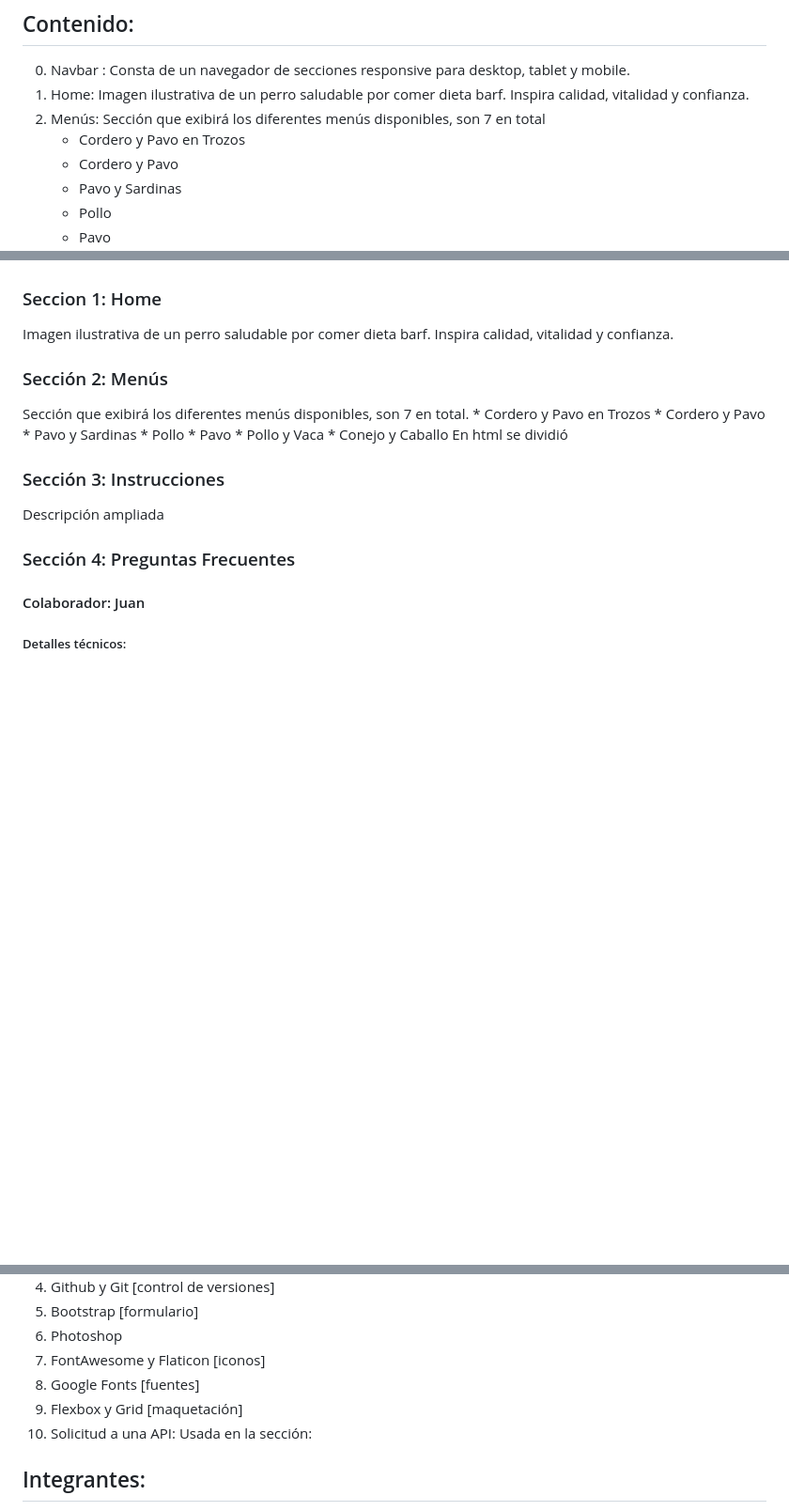
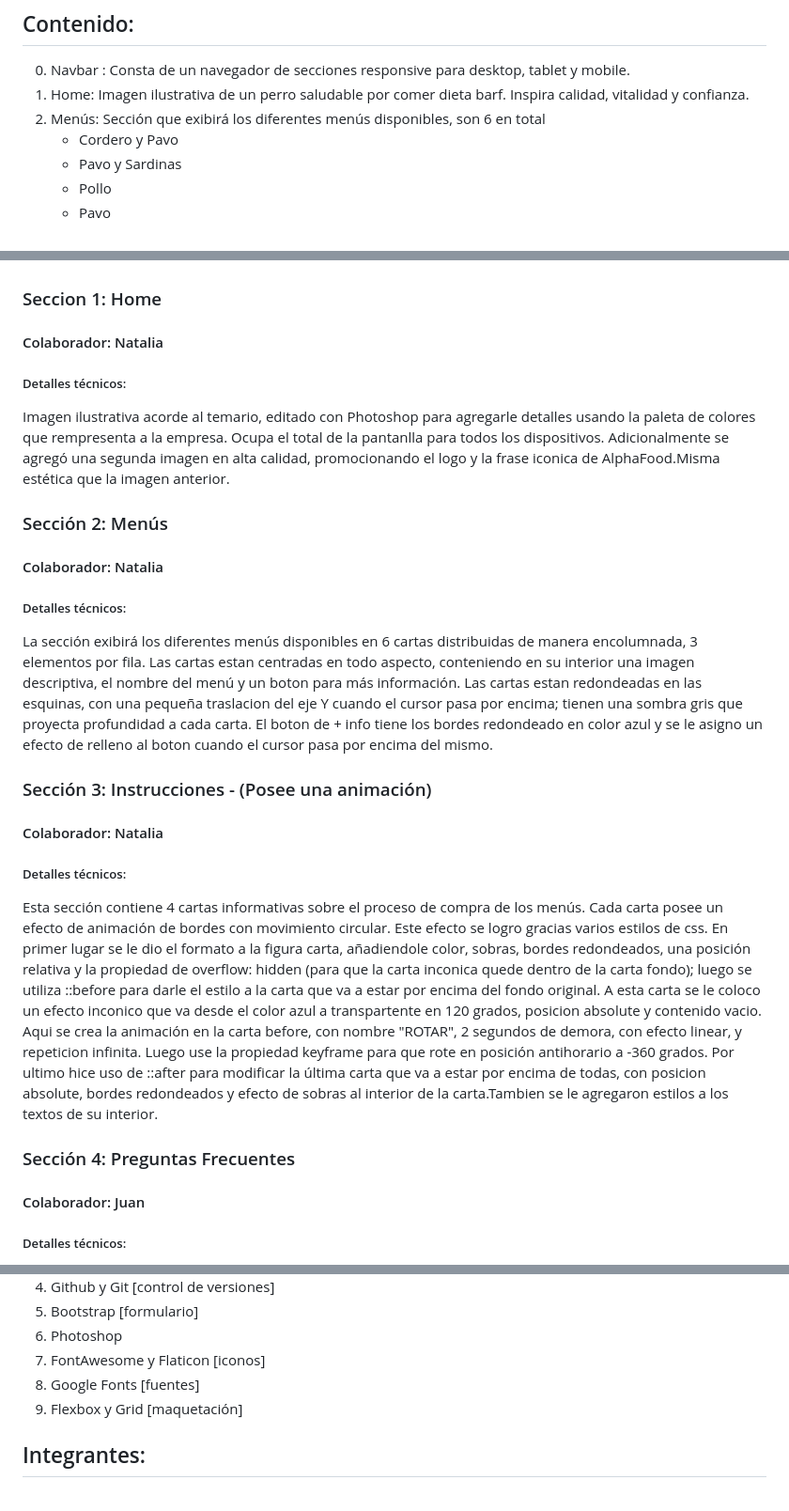
Before and after one commit to natimmansilla/AlphaFood, a Markdown page: README.md, 3 parts joined by grey strips. Shown at 94% size. Drawn GitHub-style; blank space fills up the shorter version.

Commit message:
Update README.md
Añadi explicaciones tecnicas de la sección Instrucciones y Menu

```diff
--- a/README.md
+++ b/README.md
@@ -9,8 +9,7 @@ Este proyecto se basa en la construcción de una página web resposive para la e
 ## Contenido:
   0. Navbar : Consta de un navegador de secciones responsive para desktop, tablet y mobile.
   1. Home: Imagen ilustrativa de un perro saludable por comer dieta barf. Inspira calidad, vitalidad y confianza.
-  2. Menús: Sección que exibirá los diferentes menús disponibles, son 7 en total
-     * Cordero y Pavo en Trozos
+  2. Menús: Sección que exibirá los diferentes menús disponibles, son 6 en total
      * Cordero y Pavo
      * Pavo y Sardinas
      * Pollo
@@ -28,21 +27,23 @@ Este proyecto se basa en la construcción de una página web resposive para la e
 Consta de un navegador de secciones responsive para desktop, tablet y mobile. Tiene sus respectivas anclas a cada una de las secciones, desplieque de forma vertical encolumnado y centrado. Añade un efecto hover en color azul a los textos. Se utilizo Javascript para crear el menú de hamburguesa con una funcion "visible" para el despliegue y quitando ese atributo, el menu se contrae. Se añadio la imagen del logo de la empresa junto con el nav, que se alinearon de forma justify-content: space-between para abarcar la totalidad del espacio.Se utilizo 2 iconos de Bootstrap para hacer el menu, 3 lineas horizontales y un close X. Por último se añadió el cursor: pointer para hacer clickeable el menu.
 
 ### Seccion 1: Home
-Imagen ilustrativa de un perro saludable por comer dieta barf. Inspira calidad, vitalidad y confianza.
+#### Colaborador: Natalia
+##### Detalles técnicos:
+Imagen ilustrativa acorde al temario, editado con Photoshop para agregarle detalles usando la paleta de colores que rempresenta a la empresa. Ocupa el total de la pantanlla para todos los dispositivos. Adicionalmente se agregó una segunda imagen en alta calidad, promocionando el logo y la frase iconica de AlphaFood.Misma estética que la imagen anterior.
 
 ### Sección 2: Menús
-Sección que exibirá los diferentes menús disponibles, son 7 en total.
-    * Cordero y Pavo en Trozos
-    * Cordero y Pavo
-    * Pavo y Sardinas
-    * Pollo
-    * Pavo
-    * Pollo y Vaca
-    * Conejo y Caballo
-En html se dividió
+#### Colaborador: Natalia
+##### Detalles técnicos:
+La sección exibirá los diferentes menús disponibles en 6 cartas distribuidas de manera encolumnada, 3 elementos por fila. Las cartas estan centradas en todo aspecto, conteniendo en su interior una imagen descriptiva, el nombre del menú y un boton para más información.
+Las cartas estan redondeadas en las esquinas, con una pequeña traslacion del eje Y cuando el cursor pasa por encima; tienen una sombra gris que proyecta profundidad a cada carta.
+El boton de + info tiene los bordes redondeado en color azul y se le asigno un efecto de relleno al boton cuando el cursor pasa por encima del mismo.
 
-### Sección 3: Instrucciones
-Descripción ampliada
+### Sección 3: Instrucciones - (Posee una animación)
+#### Colaborador: Natalia
+##### Detalles técnicos:
+Esta sección contiene 4 cartas informativas sobre el proceso de compra de los menús. Cada carta posee un efecto de animación de bordes con movimiento circular. Este efecto se logro gracias varios estilos de css. En primer lugar se le dio el formato a la figura carta, añadiendole color, sobras, bordes redondeados, una posición relativa y la propiedad de overflow: hidden (para que la carta inconica quede dentro de la carta fondo); luego se utiliza ::before para darle el estilo a la carta que va a estar por encima del fondo original. A esta carta se le coloco un efecto inconico que va desde el color azul a transpartente en 120 grados, posicion absolute y contenido vacio.
+Aqui se crea la animación en la carta before, con nombre "ROTAR", 2 segundos de demora, con efecto linear, y repeticion infinita. Luego use la propiedad keyframe para que rote en posición antihorario a -360 grados.
+Por ultimo hice uso de ::after para modificar la última carta que va a estar por encima de todas, con posicion absolute, bordes redondeados y efecto de sobras al interior de la carta.Tambien se le agregaron estilos a los textos de su interior.
 
 ### Sección 4:  Preguntas Frecuentes
 #### Colaborador: Juan
@@ -76,7 +77,6 @@ Una característica esencial del footer es su total capacidad de respuesta (resp
 7.  FontAwesome y Flaticon [iconos]
 8.  Google Fonts [fuentes]
 9.  Flexbox y Grid [maquetación]
-10. Solicitud a una API: Usada en la sección:
 
 ## Integrantes:
 * Dominguez, Juan Cruz Elias - dominguez.juanelias@gmail.com
```
